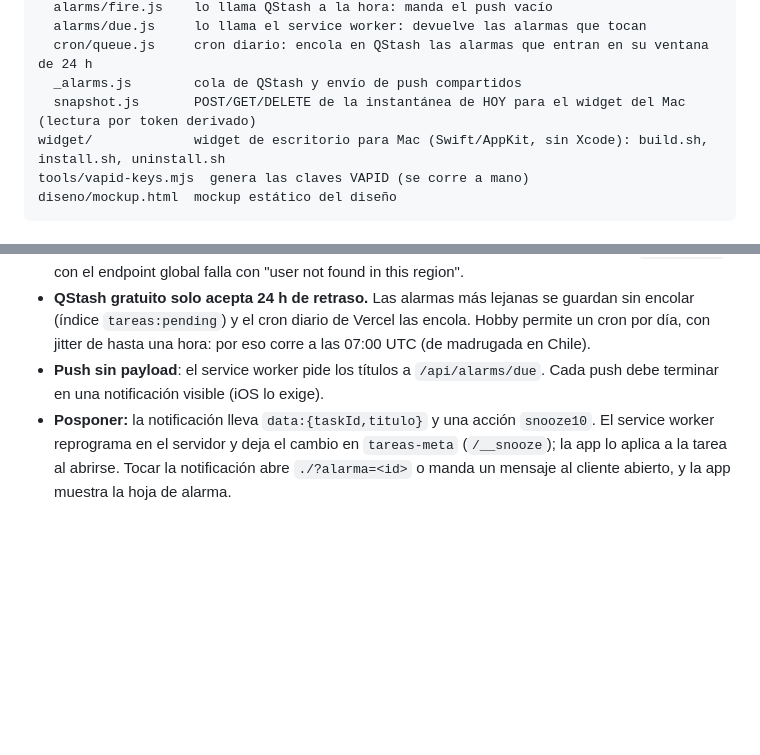
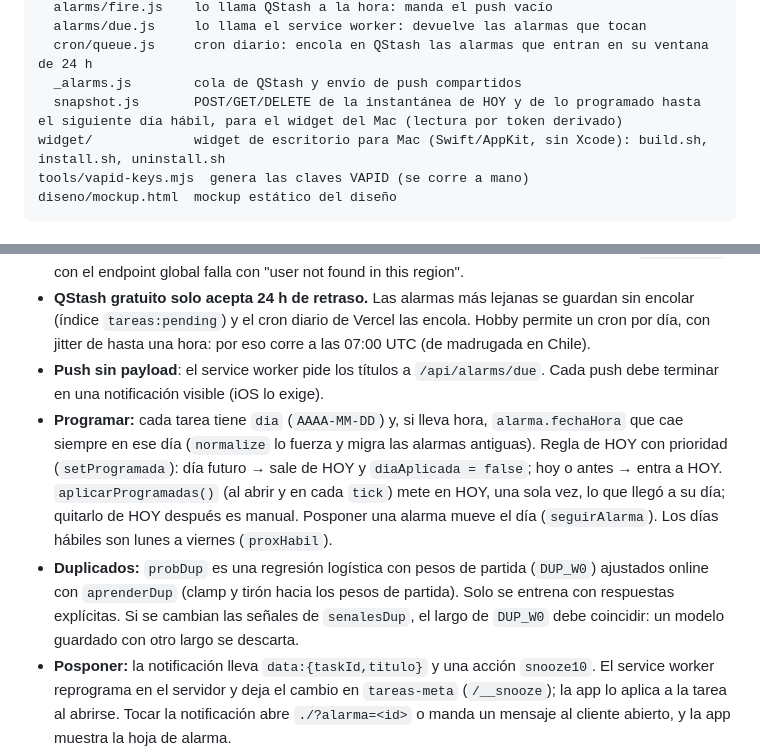
Before and after one commit to maduarte/tareas, a Markdown page: CLAUDE.md, 2 parts joined by grey strips. GitHub-like rendering; blank space fills up the shorter version.

```diff
--- a/CLAUDE.md
+++ b/CLAUDE.md
@@ -24,7 +24,7 @@ api/                funciones serverless de Vercel (SIN package.json)
   alarms/due.js     lo llama el service worker: devuelve las alarmas que tocan
   cron/queue.js     cron diario: encola en QStash las alarmas que entran en su ventana de 24 h
   _alarms.js        cola de QStash y envío de push compartidos
-  snapshot.js       POST/GET/DELETE de la instantánea de HOY para el widget del Mac (lectura por token derivado)
+  snapshot.js       POST/GET/DELETE de la instantánea de HOY y de lo programado hasta el siguiente día hábil, para el widget del Mac (lectura por token derivado)
 widget/             widget de escritorio para Mac (Swift/AppKit, sin Xcode): build.sh, install.sh, uninstall.sh
 tools/vapid-keys.mjs  genera las claves VAPID (se corre a mano)
 diseno/mockup.html  mockup estático del diseño
@@ -37,6 +37,8 @@ diseno/mockup.html  mockup estático del diseño
 - **QStash es multi-región**: cada cuenta vive en una región y debe usar su URL regional (`QSTASH_URL`); con el endpoint global falla con "user not found in this region".
 - **QStash gratuito solo acepta 24 h de retraso.** Las alarmas más lejanas se guardan sin encolar (índice `tareas:pending`) y el cron diario de Vercel las encola. Hobby permite un cron por día, con jitter de hasta una hora: por eso corre a las 07:00 UTC (de madrugada en Chile).
 - **Push sin payload**: el service worker pide los títulos a `/api/alarms/due`. Cada push debe terminar en una notificación visible (iOS lo exige).
+- **Programar:** cada tarea tiene `dia` (`AAAA-MM-DD`) y, si lleva hora, `alarma.fechaHora` que cae siempre en ese día (`normalize` lo fuerza y migra las alarmas antiguas). Regla de HOY con prioridad (`setProgramada`): día futuro → sale de HOY y `diaAplicada = false`; hoy o antes → entra a HOY. `aplicarProgramadas()` (al abrir y en cada `tick`) mete en HOY, una sola vez, lo que llegó a su día; quitarlo de HOY después es manual. Posponer una alarma mueve el día (`seguirAlarma`). Los días hábiles son lunes a viernes (`proxHabil`).
+- **Duplicados:** `probDup` es una regresión logística con pesos de partida (`DUP_W0`) ajustados online con `aprenderDup` (clamp y tirón hacia los pesos de partida). Solo se entrena con respuestas explícitas. Si se cambian las señales de `senalesDup`, el largo de `DUP_W0` debe coincidir: un modelo guardado con otro largo se descarta.
 - **Posponer:** la notificación lleva `data:{taskId,titulo}` y una acción `snooze10`. El service worker reprograma en el servidor y deja el cambio en `tareas-meta` (`/__snooze`); la app lo aplica a la tarea al abrirse. Tocar la notificación abre `./?alarma=<id>` o manda un mensaje al cliente abierto, y la app muestra la hoja de alarma.
 - **Sonido:** no es controlable desde la web (lo fija el sistema); no prometer sonidos propios ni tonos persistentes.
 - **Campos de fecha (`datetime-local`) en iOS:** dispara `change` al abrir el selector (con la hora actual) y en cada giro de la rueda. Nunca guardar ni redibujar en `change`: se destruye el input y el selector se cierra. El flujo actual muestra el campo visible y confirma con un botón OK (`startWhen`/`commitWhen`, `snoozeFromPick`).
```
Also changed, not shown: PLAN.md (+12 -1 lines), README.md (+13 -2 lines).
